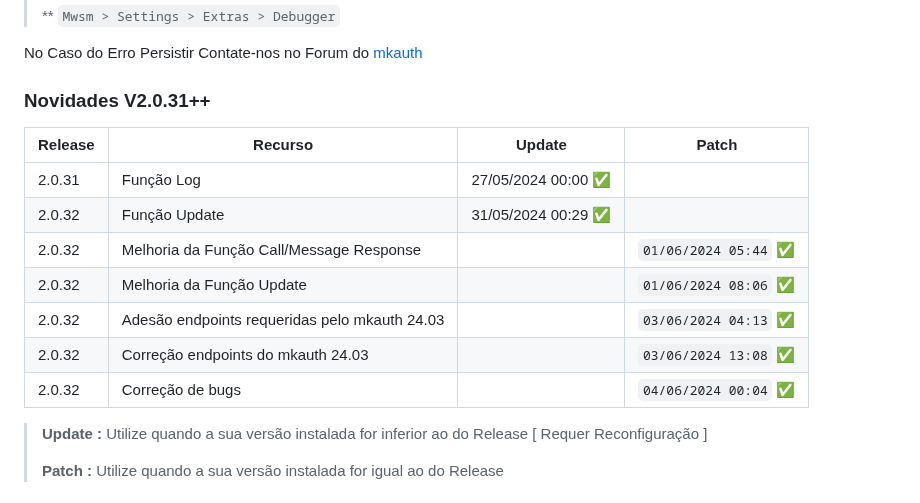
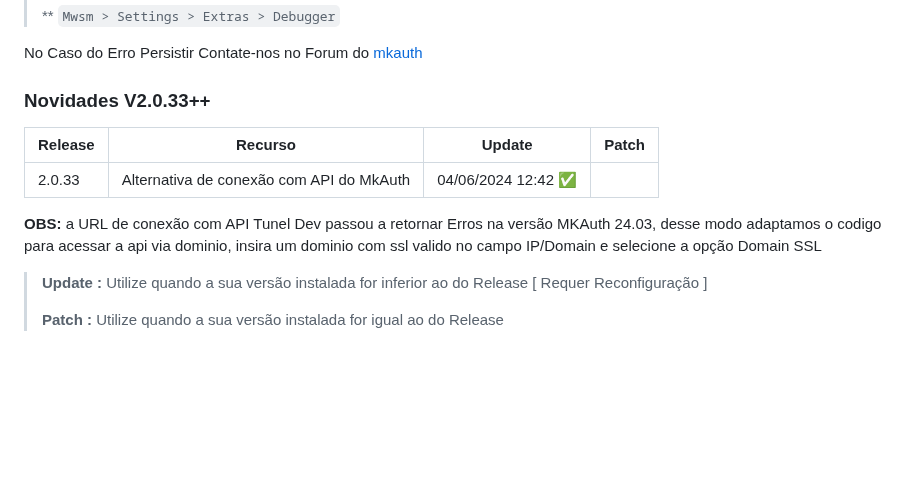
Before and after one commit to merckeu/Mwsm, a Markdown page: README.md, the part around one of its changes. Drawn GitHub-style; blank space fills up the shorter version.

```diff
--- a/README.md
+++ b/README.md
@@ -42,16 +42,12 @@ cd ~ && cd /var/api/Mwsm && pm2 delete all && pm2 kill && git reset --hard HEAD~
 >
 No Caso do Erro Persistir Contate-nos no Forum do [mkauth](https://mk-auth.com.br/forum/topics/envio-de-mensagem-via-whatsapp-100-gratuito)
 
-### Novidades V2.0.31++
+### Novidades V2.0.33++
 | Release    | Recurso                                                                              | Update                | Patch                  |
 | ---------- | ------------------------------------------------------------------------------------ | --------------------- | ---------------------- |
-|  2.0.31    | Função Log                                                                           | 27/05/2024 00:00 ✅   |      |
-|  2.0.32    | Função Update                                                                        | 31/05/2024 00:29 ✅   |      |
-|  2.0.32    | Melhoria da Função Call/Message Response                                             |       | `01/06/2024 05:44`  ✅   |
-|  2.0.32    | Melhoria da Função Update                                                            |       | `01/06/2024 08:06`  ✅   |
-|  2.0.32    | Adesão endpoints requeridas pelo mkauth 24.03                                                             |       | `03/06/2024 04:13`  ✅   |
-|  2.0.32    | Correção endpoints do mkauth 24.03                                                             |       | `03/06/2024 13:08`  ✅   |
-|  2.0.32    | Correção de bugs                                                             |       | `04/06/2024 00:04`  ✅   |
+|  2.0.33    | Alternativa de conexão com API do MkAuth                                             | 04/06/2024 12:42 ✅   |                        |
+
+**OBS:** a URL de conexão com API Tunel Dev passou a retornar Erros na versão MKAuth 24.03, desse modo adaptamos o codigo para acessar a api via dominio, insira um dominio com ssl valido no campo IP/Domain e selecione a opção Domain SSL
 
 > **Update :** Utilize quando a sua versão instalada for inferior ao do Release [ Requer Reconfiguração ]
 >
```
Also changed, not shown: other parts of README.md (+1 -1 lines).
